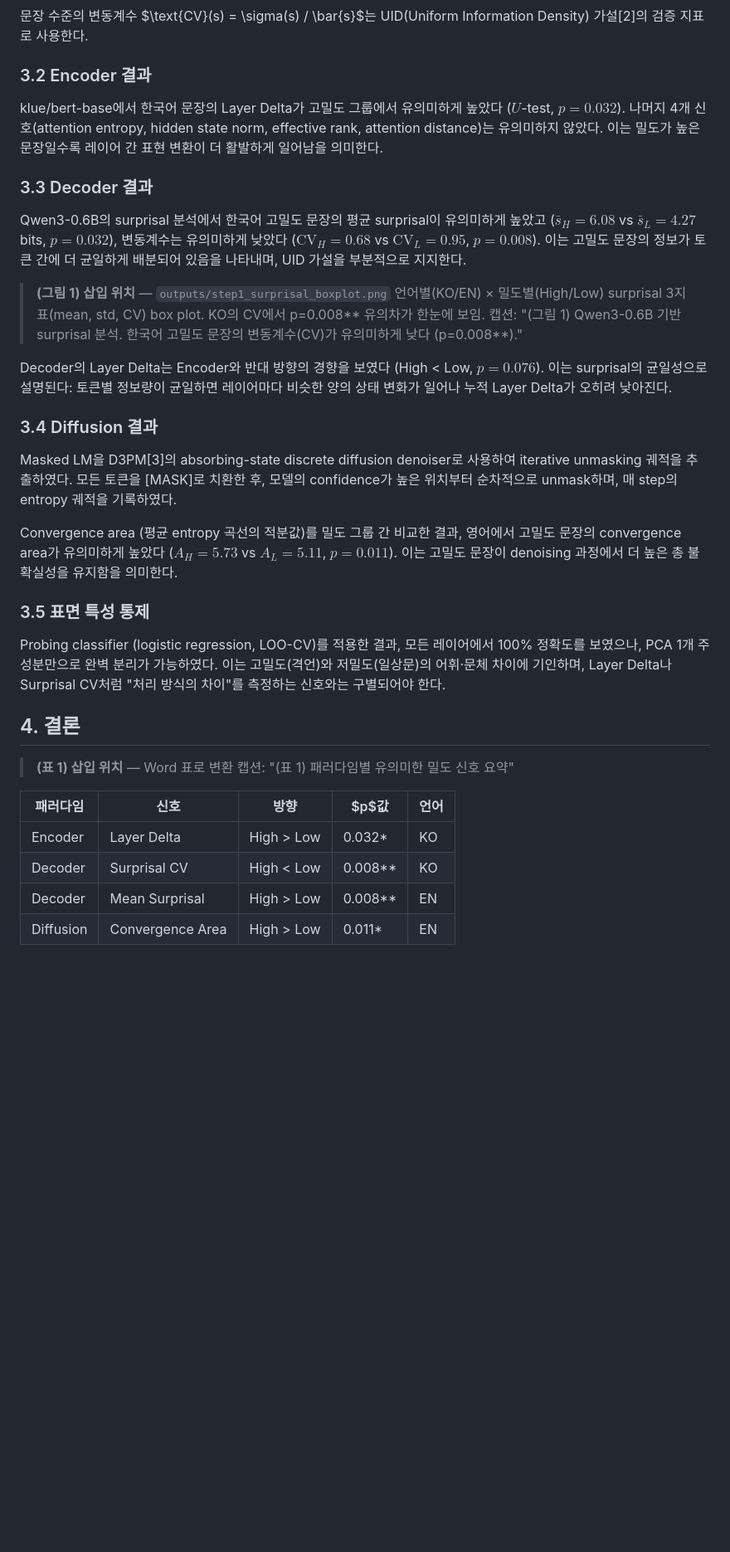
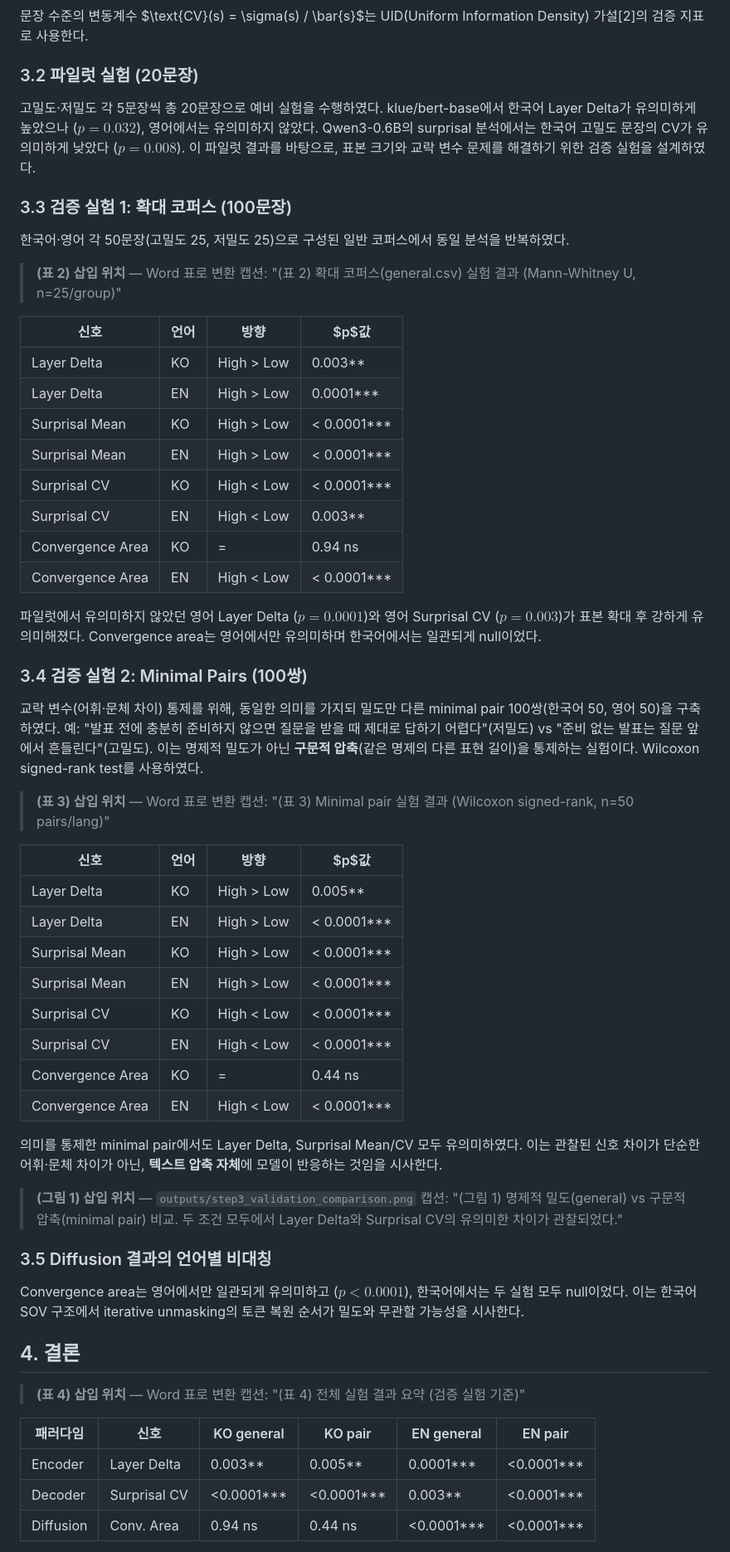
Before and after one commit to kbsooo/dense, a Markdown page: docs/paper_ask2026.md, the part around one of its changes. Shown at 83% size. Drawn GitHub-style; blank space fills up the shorter version.

Commit message:
docs: update paper with Step 3 validation results (n=25, minimal pairs)
Major revision incorporating reviewer feedback:
- Restructured results: pilot (n=5) → general (n=25) → minimal pair (n=50 paired)
- All previously null EN results now significant with larger samples
- Minimal pair experiment confirms signals are not confounded by style/vocabulary
- Updated tables (4 tables now) and figure placement
- Added language asymmetry discussion for Convergence Area (KO null)

Co-Authored-By: Claude Opus 4.6 (1M context) <noreply@anthropic.com>

```diff
--- a/docs/paper_ask2026.md
+++ b/docs/paper_ask2026.md
@@ -87,40 +87,65 @@ $$s(t_i) = -\log_2 P(t_i \mid t_{<i})$$
 
 문장 수준의 변동계수 $\text{CV}(s) = \sigma(s) / \bar{s}$는 UID(Uniform Information Density) 가설[2]의 검증 지표로 사용한다.
 
-### 3.2 Encoder 결과
+### 3.2 파일럿 실험 (20문장)
 
-klue/bert-base에서 한국어 문장의 Layer Delta가 고밀도 그룹에서 유의미하게 높았다 ($U$-test, $p=0.032$). 나머지 4개 신호(attention entropy, hidden state norm, effective rank, attention distance)는 유의미하지 않았다. 이는 밀도가 높은 문장일수록 레이어 간 표현 변환이 더 활발하게 일어남을 의미한다.
+고밀도·저밀도 각 5문장씩 총 20문장으로 예비 실험을 수행하였다. klue/bert-base에서 한국어 Layer Delta가 유의미하게 높았으나 ($p=0.032$), 영어에서는 유의미하지 않았다. Qwen3-0.6B의 surprisal 분석에서는 한국어 고밀도 문장의 CV가 유의미하게 낮았다 ($p=0.008$). 이 파일럿 결과를 바탕으로, 표본 크기와 교락 변수 문제를 해결하기 위한 검증 실험을 설계하였다.
 
-### 3.3 Decoder 결과
+### 3.3 검증 실험 1: 확대 코퍼스 (100문장)
 
-Qwen3-0.6B의 surprisal 분석에서 한국어 고밀도 문장의 평균 surprisal이 유의미하게 높았고 ($\bar{s}_H=6.08$ vs $\bar{s}_L=4.27$ bits, $p=0.032$), 변동계수는 유의미하게 낮았다 ($\text{CV}_H=0.68$ vs $\text{CV}_L=0.95$, $p=0.008$). 이는 고밀도 문장의 정보가 토큰 간에 더 균일하게 배분되어 있음을 나타내며, UID 가설을 부분적으로 지지한다.
+한국어·영어 각 50문장(고밀도 25, 저밀도 25)으로 구성된 일반 코퍼스에서 동일 분석을 반복하였다.
 
-> **(그림 1) 삽입 위치** — `outputs/step1_surprisal_boxplot.png`
-> 언어별(KO/EN) × 밀도별(High/Low) surprisal 3지표(mean, std, CV) box plot.
-> KO의 CV에서 p=0.008** 유의차가 한눈에 보임.
-> 캡션: "(그림 1) Qwen3-0.6B 기반 surprisal 분석. 한국어 고밀도 문장의 변동계수(CV)가 유의미하게 낮다 (p=0.008**)."
+> **(표 2) 삽입 위치** — Word 표로 변환
+> 캡션: "(표 2) 확대 코퍼스(general.csv) 실험 결과 (Mann-Whitney U, n=25/group)"
 
-Decoder의 Layer Delta는 Encoder와 반대 방향의 경향을 보였다 (High < Low, $p=0.076$). 이는 surprisal의 균일성으로 설명된다: 토큰별 정보량이 균일하면 레이어마다 비슷한 양의 상태 변화가 일어나 누적 Layer Delta가 오히려 낮아진다.
+| 신호 | 언어 | 방향 | $p$값 |
+|---|---|---|---|
+| Layer Delta | KO | High > Low | 0.003** |
+| Layer Delta | EN | High > Low | 0.0001*** |
+| Surprisal Mean | KO | High > Low | < 0.0001*** |
+| Surprisal Mean | EN | High > Low | < 0.0001*** |
+| Surprisal CV | KO | High < Low | < 0.0001*** |
+| Surprisal CV | EN | High < Low | 0.003** |
+| Convergence Area | KO | = | 0.94 ns |
+| Convergence Area | EN | High < Low | < 0.0001*** |
 
-### 3.4 Diffusion 결과
+파일럿에서 유의미하지 않았던 영어 Layer Delta ($p=0.0001$)와 영어 Surprisal CV ($p=0.003$)가 표본 확대 후 강하게 유의미해졌다. Convergence area는 영어에서만 유의미하며 한국어에서는 일관되게 null이었다.
 
-Masked LM을 D3PM[3]의 absorbing-state discrete diffusion denoiser로 사용하여 iterative unmasking 궤적을 추출하였다. 모든 토큰을 [MASK]로 치환한 후, 모델의 confidence가 높은 위치부터 순차적으로 unmask하며, 매 step의 entropy 궤적을 기록하였다.
+### 3.4 검증 실험 2: Minimal Pairs (100쌍)
 
-Convergence area (평균 entropy 곡선의 적분값)를 밀도 그룹 간 비교한 결과, 영어에서 고밀도 문장의 convergence area가 유의미하게 높았다 ($A_H=5.73$ vs $A_L=5.11$, $p=0.011$). 이는 고밀도 문장이 denoising 과정에서 더 높은 총 불확실성을 유지함을 의미한다.
+교락 변수(어휘·문체 차이) 통제를 위해, 동일한 의미를 가지되 밀도만 다른 minimal pair 100쌍(한국어 50, 영어 50)을 구축하였다. 예: "발표 전에 충분히 준비하지 않으면 질문을 받을 때 제대로 답하기 어렵다"(저밀도) vs "준비 없는 발표는 질문 앞에서 흔들린다"(고밀도). 이는 명제적 밀도가 아닌 **구문적 압축**(같은 명제의 다른 표현 길이)을 통제하는 실험이다. Wilcoxon signed-rank test를 사용하였다.
 
-### 3.5 표면 특성 통제
+> **(표 3) 삽입 위치** — Word 표로 변환
+> 캡션: "(표 3) Minimal pair 실험 결과 (Wilcoxon signed-rank, n=50 pairs/lang)"
 
-Probing classifier (logistic regression, LOO-CV)를 적용한 결과, 모든 레이어에서 100% 정확도를 보였으나, PCA 1개 주성분만으로 완벽 분리가 가능하였다. 이는 고밀도(격언)와 저밀도(일상문)의 어휘·문체 차이에 기인하며, Layer Delta나 Surprisal CV처럼 "처리 방식의 차이"를 측정하는 신호와는 구별되어야 한다.
+| 신호 | 언어 | 방향 | $p$값 |
+|---|---|---|---|
+| Layer Delta | KO | High > Low | 0.005** |
+| Layer Delta | EN | High > Low | < 0.0001*** |
+| Surprisal Mean | KO | High > Low | < 0.0001*** |
+| Surprisal Mean | EN | High > Low | < 0.0001*** |
+| Surprisal CV | KO | High < Low | < 0.0001*** |
+| Surprisal CV | EN | High < Low | < 0.0001*** |
+| Convergence Area | KO | = | 0.44 ns |
+| Convergence Area | EN | High < Low | < 0.0001*** |
+
+의미를 통제한 minimal pair에서도 Layer Delta, Surprisal Mean/CV 모두 유의미하였다. 이는 관찰된 신호 차이가 단순한 어휘·문체 차이가 아닌, **텍스트 압축 자체**에 모델이 반응하는 것임을 시사한다.
+
+> **(그림 1) 삽입 위치** — `outputs/step3_validation_comparison.png`
+> 캡션: "(그림 1) 명제적 밀도(general) vs 구문적 압축(minimal pair) 비교. 두 조건 모두에서 Layer Delta와 Surprisal CV의 유의미한 차이가 관찰되었다."
+
+### 3.5 Diffusion 결과의 언어별 비대칭
+
+Convergence area는 영어에서만 일관되게 유의미하고 ($p < 0.0001$), 한국어에서는 두 실험 모두 null이었다. 이는 한국어 SOV 구조에서 iterative unmasking의 토큰 복원 순서가 밀도와 무관할 가능성을 시사한다.
 
 ## 4. 결론
 
-> **(표 1) 삽입 위치** — Word 표로 변환
-> 캡션: "(표 1) 패러다임별 유의미한 밀도 신호 요약"
+> **(표 4) 삽입 위치** — Word 표로 변환
+> 캡션: "(표 4) 전체 실험 결과 요약 (검증 실험 기준)"
 
-| 패러다임 | 신호 | 방향 | $p$값 | 언어 |
-|---|---|---|---|---|
-| Encoder | Layer Delta | High > Low | 0.032* | KO |
-| Decoder | Surprisal CV | High < Low | 0.008** | KO |
-| Decoder | Mean Surprisal | High > Low | 0.008** | EN |
-| Diffusion | Convergence Area | High > Low | 0.011* | EN |
+| 패러다임 | 신호 | KO general | KO pair | EN general | EN pair |
+|---|---|---|---|---|---|
+| Encoder | Layer Delta | 0.003** | 0.005** | 0.0001*** | <0.0001*** |
+| Decoder | Surprisal CV | <0.0001*** | <0.0001*** | 0.003** | <0.0001*** |
+| Diffusion | Conv. Area | 0.94 ns | 0.44 ns | <0.0001*** | <0.0001*** |
 
```
Also changed, not shown: other parts of docs/paper_ask2026.md (+2 -2 lines).
